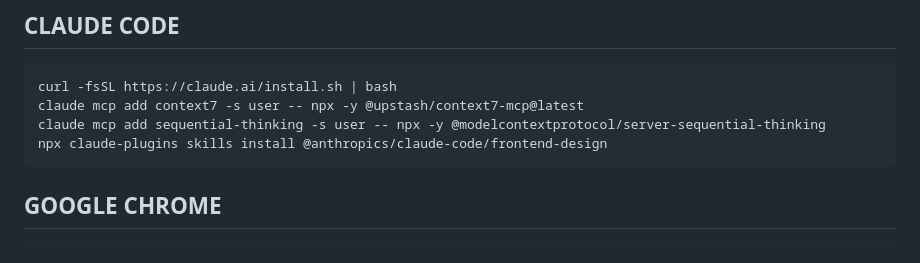
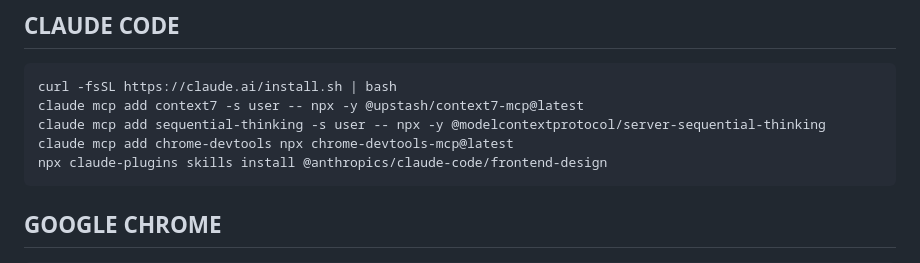
Before and after one commit to alexpetro47/linux_dotfiles, a Markdown page: installs.md, the part around the change. GitHub-like rendering.

Commit message:
standard commit message

````diff
--- a/installs.md
+++ b/installs.md
@@ -153,6 +153,7 @@ sudo apt-get install nodejs
 curl -fsSL https://claude.ai/install.sh | bash
 claude mcp add context7 -s user -- npx -y @upstash/context7-mcp@latest
 claude mcp add sequential-thinking -s user -- npx -y @modelcontextprotocol/server-sequential-thinking
+claude mcp add chrome-devtools npx chrome-devtools-mcp@latest
 npx claude-plugins skills install @anthropics/claude-code/frontend-design
 ```
 
````
